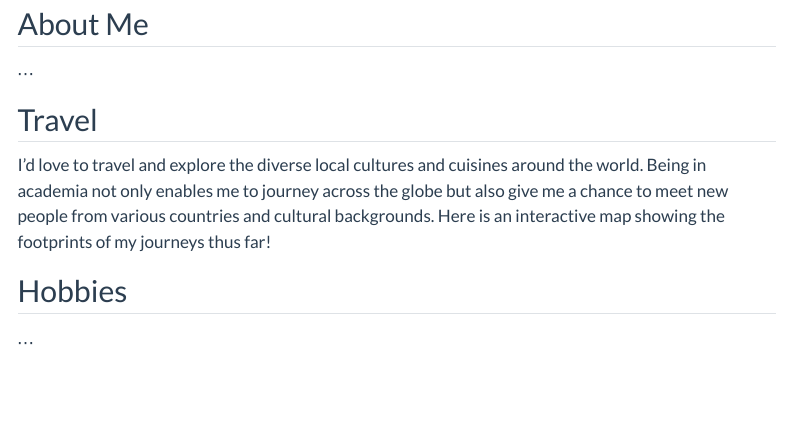
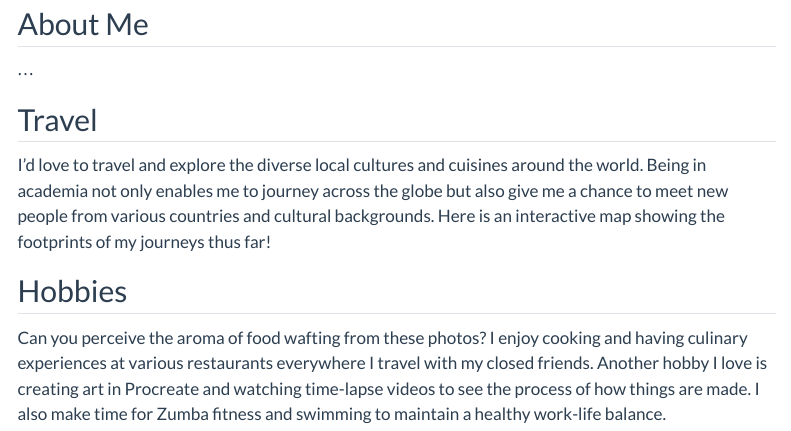
Before and after one commit to dnguyen-td/dnguyen-td.github.io, a Quarto document (about.qmd): the page in a window 1100 px wide, from 80 px down. Rendered offline with R 4.5, knitr and Pandoc in place of Quarto, with nearby package versions; the code is not run, so its results and figures are left out; menus at the side of the page are left out.

Commit message:
add hobbies

````diff
--- a/about.qmd
+++ b/about.qmd
@@ -46,9 +46,7 @@ cities %>%
 
 ```
 
-
-
 ## Hobbies
 
-...
+Can you perceive the aroma of food wafting from these photos? I enjoy cooking and having culinary experiences at various restaurants everywhere I travel with my closed friends. Another hobby I love is creating art in Procreate and watching time-lapse videos to see the process of how things are made. I also make time for Zumba fitness and swimming to maintain a healthy work-life balance.
 :::
````
Also changed, not shown: docs/search.json, 1 other file.
